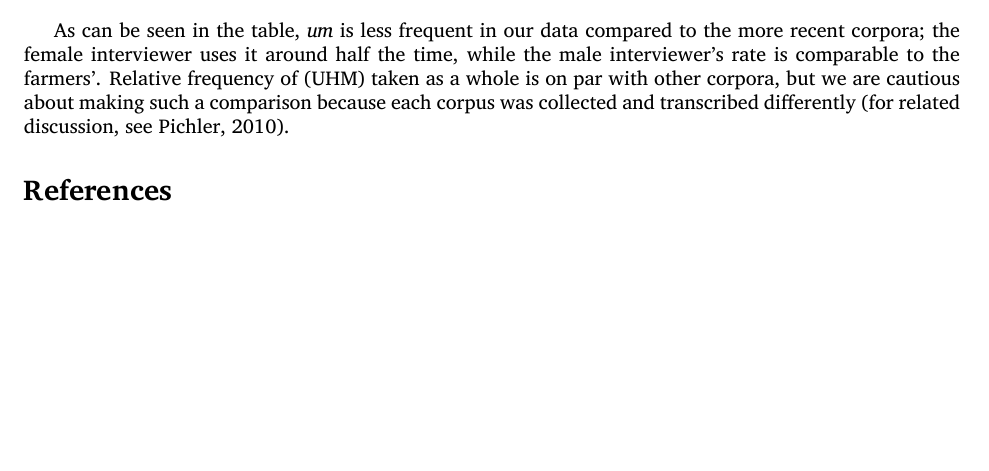
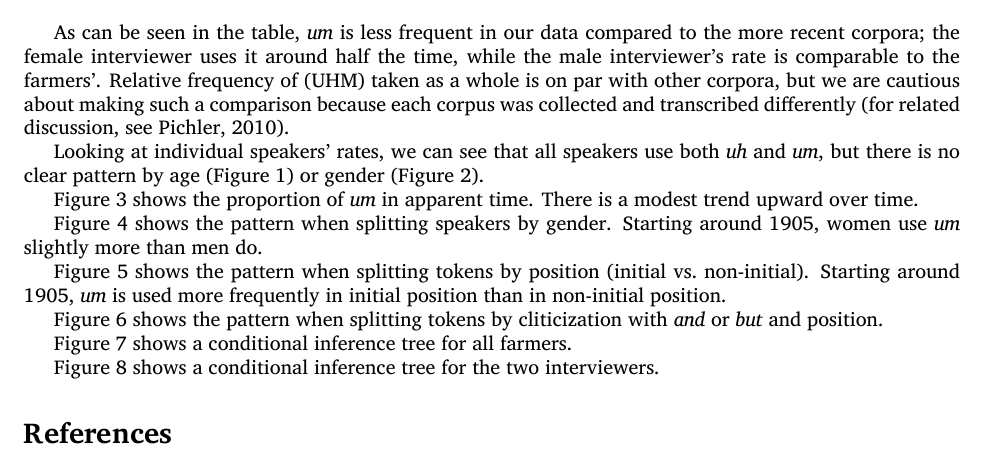
Before and after one commit to gadanidis/beforeum, a LaTeX document (beforeum.tex): part of page 2 of 2 before the commit and part of page 2 of 7 after it, cut so that both start at the same text, the shorter picture padded with empty space. Compiled offline with XeLaTeX.

Commit message:
add figures

```diff
--- a/beforeum.tex
+++ b/beforeum.tex
@@ -159,3 +159,6 @@ we are cautious about making such a comparison because each corpus was collected
 and transcribed differently \parencite[for related discussion,
 see][]{pichler2010}.
 
+Looking at individual speakers' rates, we can see that all speakers use both
+\emph{uh} and \emph{um}, but there is no clear pattern by age
+(Figure~\ref{fig:indivage}) or gender (Figure~\ref{fig:indivgender}).
@@ -161,0 +180,6 @@ see][]{pichler2010}.
+    \label{fig:indivgender}
+\end{figure}
+
+Figure~\ref{fig:apparenttime} shows the proportion of \emph{um} in apparent
+time.
+There is a modest trend upward over time.
@@ -161,0 +191,6 @@ see][]{pichler2010}.
+    \label{fig:apparenttime}
+\end{figure}
+
+Figure~\ref{fig:apparentgender} shows the pattern when splitting speakers by
+gender.
+Starting around 1905, women use \emph{um} slightly more than men do.
@@ -161,0 +202,7 @@ see][]{pichler2010}.
+    \label{fig:apparentgender}
+\end{figure}
+
+Figure~\ref{fig:apparentposition} shows the pattern when splitting tokens by
+position (initial vs.\ non-initial).
+Starting around 1905, \emph{um} is used more frequently in initial position than
+in non-initial position.
@@ -161,0 +214,5 @@ see][]{pichler2010}.
+    \label{fig:apparentposition}
+\end{figure}
+
+Figure~\ref{fig:apparentclitic} shows the pattern when splitting tokens by
+cliticization with \emph{and} or \emph{but} and position.
@@ -161,0 +223,6 @@ see][]{pichler2010}.
+    \caption{Proportion \emph{um} in apparent time, by position and
+    cliticization.}
+    \label{fig:apparentclitic}
+\end{figure}
+
+Figure~\ref{fig:farmertree} shows a conditional inference tree for all farmers.
@@ -161,0 +234,5 @@ see][]{pichler2010}.
+    \label{fig:farmertree}
+\end{figure}
+
+Figure~\ref{fig:interviewertree} shows a conditional inference tree for the two
+interviewers.
@@ -162,3 +244,6 @@ see][]{pichler2010}.
+    \label{fig:interviewertree}
+\end{figure}
+
 \printbibliography
 
 \end{document}
```
Also changed, not shown: figures/apparentclitic.png (added), figures/apparentgender.png (added), figures/apparentposition.png (added), figures/apparenttime.png (added), figures/ctree.png (added), figures/ctreeint.png (added), figures/indivage.png (added), figures/indivgender.png (added), beforeum.tex (44 more changed lines).
